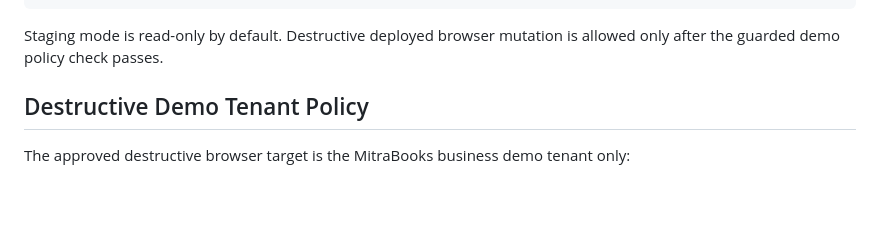
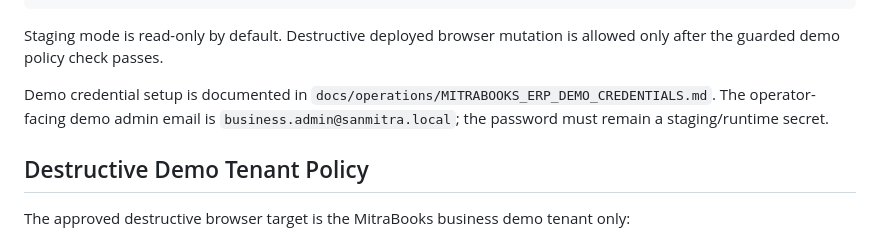
Before and after one commit to jayamurli1954/sanmitra_unified-Next, a Markdown page: docs/operations/MITRABOOKS_PHASE3_BUSINESS_WORKFLOW_SIGNOFF.md, the part around the change. Rendered like a GitHub page; blank space fills up the shorter version.

Commit message:
docs: document mitrabooks erp demo credentials

````diff
--- a/docs/operations/MITRABOOKS_PHASE3_BUSINESS_WORKFLOW_SIGNOFF.md
+++ b/docs/operations/MITRABOOKS_PHASE3_BUSINESS_WORKFLOW_SIGNOFF.md
@@ -50,6 +50,8 @@ python scripts/mitrabooks_phase3_business_gate.py --staging-url https://www.mitr
 ```
 
 Staging mode is read-only by default. Destructive deployed browser mutation is allowed only after the guarded demo policy check passes.
+
+Demo credential setup is documented in `docs/operations/MITRABOOKS_ERP_DEMO_CREDENTIALS.md`. The operator-facing demo admin email is `business.admin@sanmitra.local`; the password must remain a staging/runtime secret.
 
 ## Destructive Demo Tenant Policy
 
````
Also changed, not shown: docs/operations/MITRABOOKS_ERP_DEMO_CREDENTIALS.md (added, +105 -0 lines), docs/operations/MITRABOOKS_PENDING_GAP_TODO.md (+1 -1 lines).
